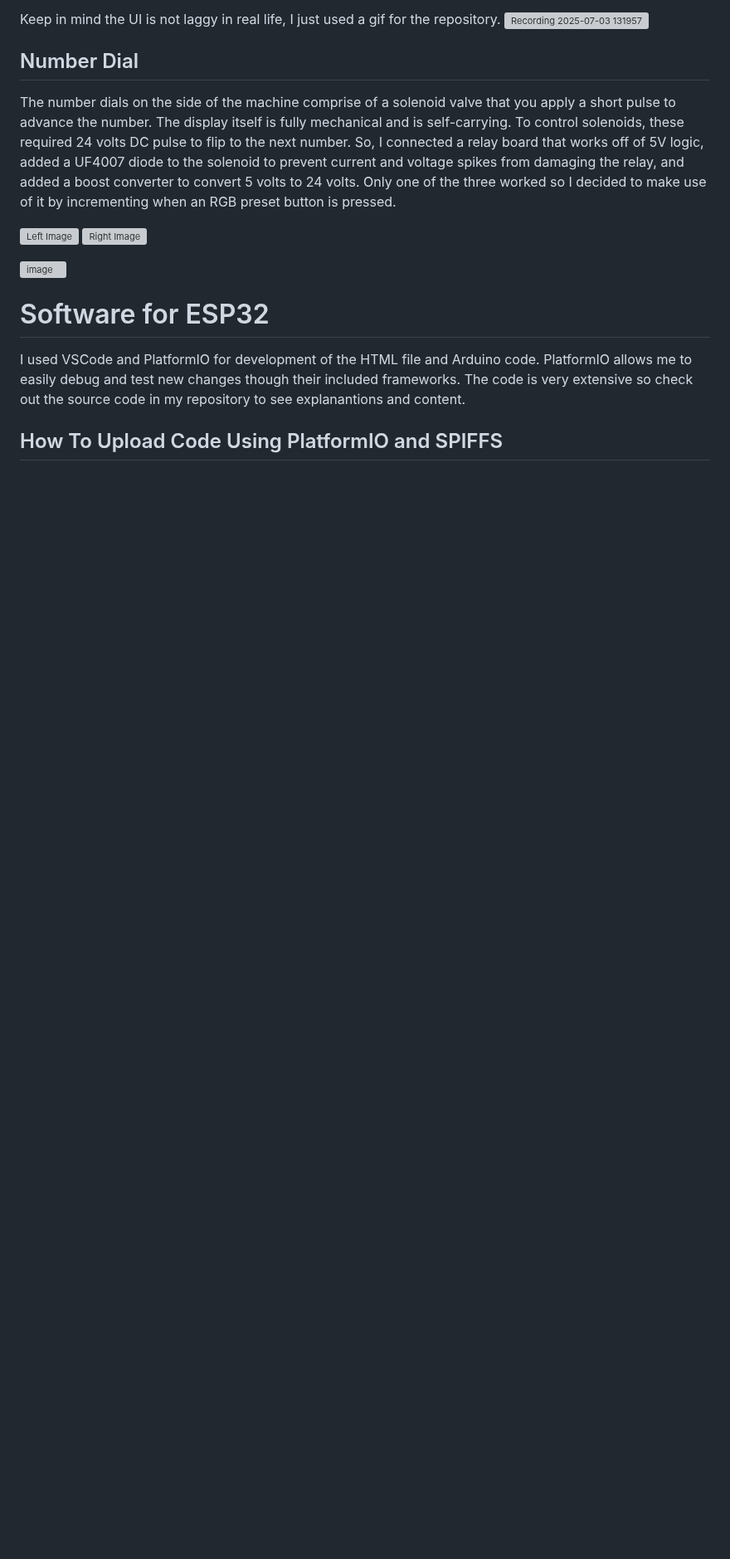
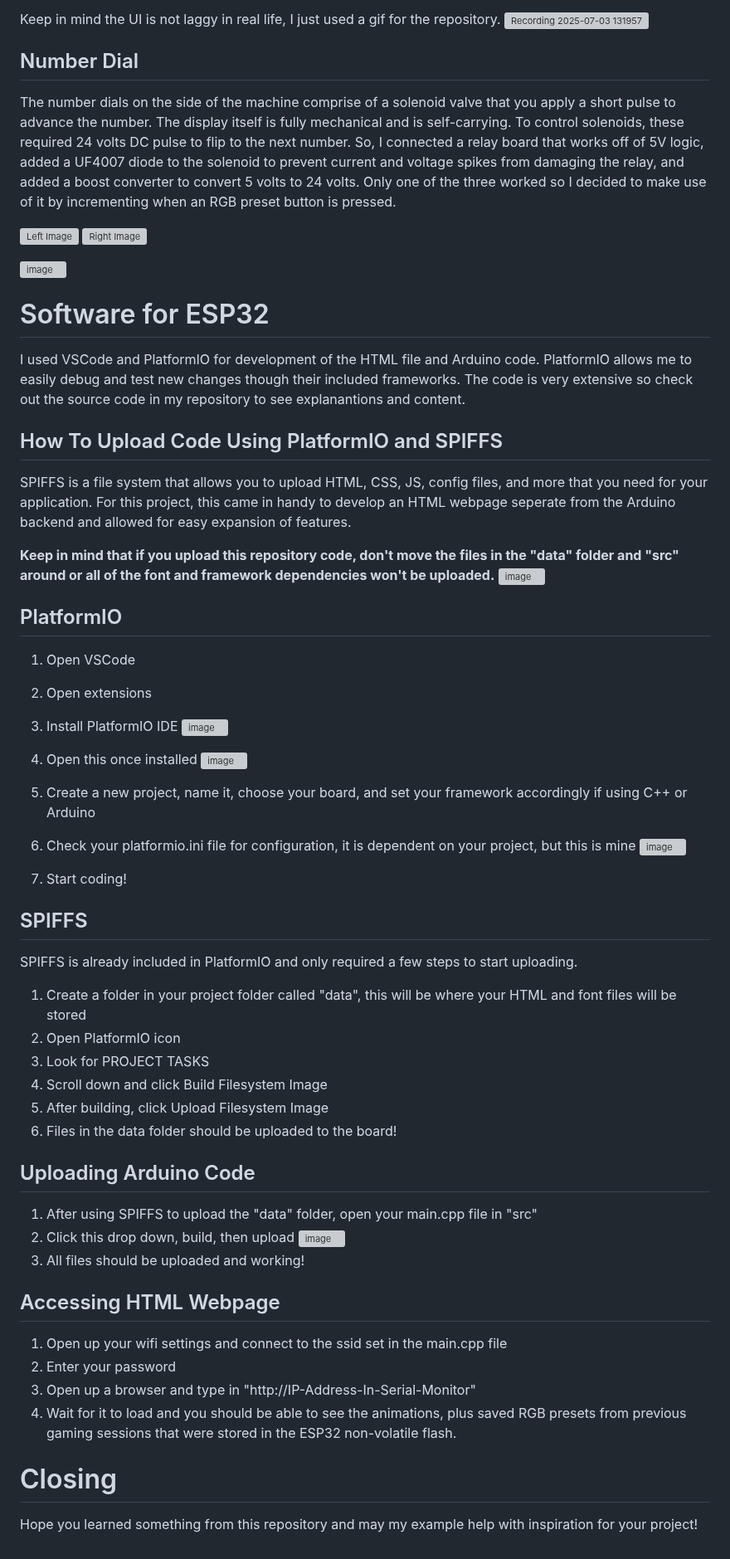
Before and after one commit to codycarter1763/Arcade-Table-Restoration, a Markdown page: README.md, the part around one of its changes. Shown at 83% size. Rendered like a GitHub page; blank space fills up the shorter version; grey boxes are pictures that could not be loaded.

```diff
--- a/README.md
+++ b/README.md
@@ -136,3 +138,41 @@ The number dials on the side of the machine comprise of a solenoid valve that yo
 I used VSCode and PlatformIO for development of the HTML file and Arduino code. PlatformIO allows me to easily debug and test new changes though their included frameworks. The code is very extensive so check out the source code in my repository to see explanantions and content.
 
 ## How To Upload Code Using PlatformIO and SPIFFS
+SPIFFS is a file system that allows you to upload HTML, CSS, JS, config files, and more that you need for your application. For this project, this came in handy to develop an HTML webpage seperate from the Arduino backend and allowed for easy expansion of features.
+
+**Keep in mind that if you upload this repository code, don't move the files in the "data" folder and "src" around or all of the font and framework dependencies won't be uploaded.**
+![image](https://github.com/user-attachments/assets/c8dac4bf-71d6-4278-a590-4e75580e2cd6)
+
+## PlatformIO
+1. Open VSCode
+2. Open extensions
+3. Install PlatformIO IDE ![image](https://github.com/user-attachments/assets/254ccaa4-827c-44ac-aa7d-65e2a29db3a7)
+
+4. Open this once installed ![image](https://github.com/user-attachments/assets/12fb879c-ca25-41cb-b6fe-9f07cc224a6d)
+
+5. Create a new project, name it, choose your board, and set your framework accordingly if using C++ or Arduino
+6. Check your platformio.ini file for configuration, it is dependent on your project, but this is mine ![image](https://github.com/user-attachments/assets/0820e3c7-e33f-4383-8ffe-e24732c4acb2)
+7. Start coding!
+
+## SPIFFS
+SPIFFS is already included in PlatformIO and only required a few steps to start uploading.
+1. Create a folder in your project folder called "data", this will be where your HTML and font files will be stored
+2. Open PlatformIO icon
+3. Look for PROJECT TASKS
+4. Scroll down and click Build Filesystem Image
+5. After building, click Upload Filesystem Image
+6. Files in the data folder should be uploaded to the board!
+
+## Uploading Arduino Code
+1. After using SPIFFS to upload the "data" folder, open your main.cpp file in "src"
+2. Click this drop down, build, then upload ![image](https://github.com/user-attachments/assets/5d1274b5-e20a-481f-ba23-9940cf450547)
+3. All files should be uploaded and working!
+
+## Accessing HTML Webpage
+1. Open up your wifi settings and connect to the ssid set in the main.cpp file
+2. Enter your password
+3. Open up a browser and type in "http://IP-Address-In-Serial-Monitor"
+4. Wait for it to load and you should be able to see the animations, plus saved RGB presets from previous gaming sessions that were stored in the ESP32 non-volatile flash.
+
+# Closing
+Hope you learned something from this repository and may my example help with inspiration for your project!
```
Also changed, not shown: other parts of README.md (+3 -1 lines).
